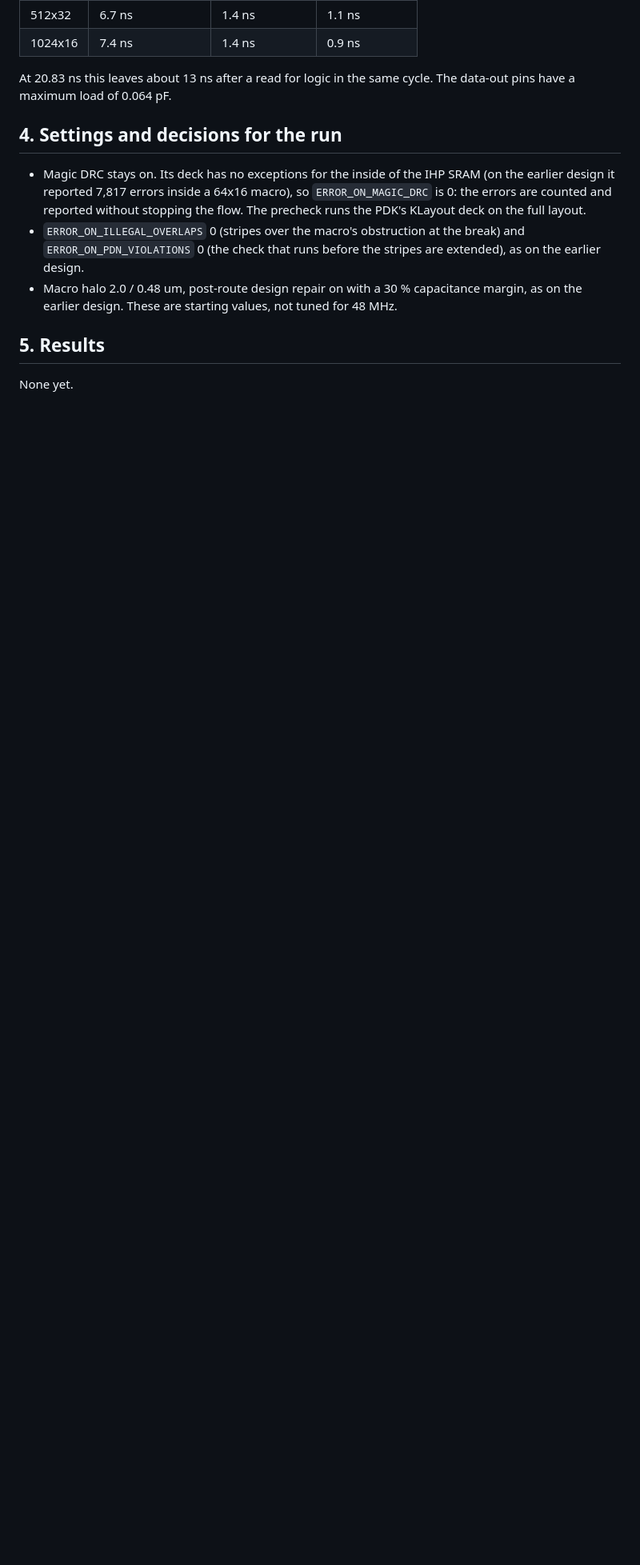
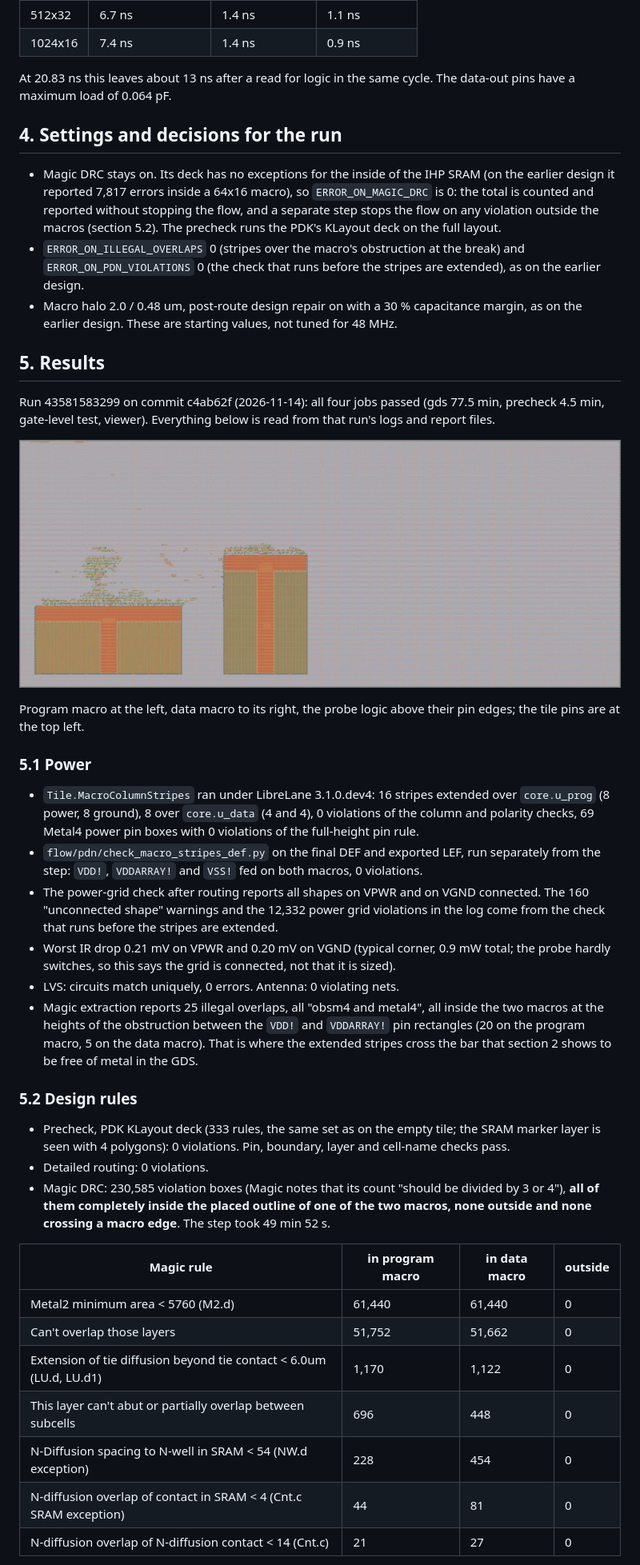
Before and after one commit to fonsResearch/rj6cr-8npx, a Markdown page: log/macro_probe.md, the part around one of its changes. Shown at 80% size. Rendered like a GitHub page; pictures changed too: log/fig/macro_probe_layout.png (added); blank space fills up the shorter version.

```diff
--- a/log/macro_probe.md
+++ b/log/macro_probe.md
@@ -60,8 +60,9 @@ maximum load of 0.064 pF.
 ## 4. Settings and decisions for the run
 
 - Magic DRC stays on. Its deck has no exceptions for the inside of the IHP SRAM (on the earlier design
-  it reported 7,817 errors inside a 64x16 macro), so `ERROR_ON_MAGIC_DRC` is 0: the errors are counted
-  and reported without stopping the flow. The precheck runs the PDK's KLayout deck on the full layout.
+  it reported 7,817 errors inside a 64x16 macro), so `ERROR_ON_MAGIC_DRC` is 0: the total is counted
+  and reported without stopping the flow, and a separate step stops the flow on any violation outside
+  the macros (section 5.2). The precheck runs the PDK's KLayout deck on the full layout.
 - `ERROR_ON_ILLEGAL_OVERLAPS` 0 (stripes over the macro's obstruction at the break) and
   `ERROR_ON_PDN_VIOLATIONS` 0 (the check that runs before the stripes are extended), as on the earlier
   design.
@@ -70,4 +71,48 @@ maximum load of 0.064 pF.
 
 ## 5. Results
 
-None yet.
+Run 43581583299 on commit c4ab62f (2026-11-14): all four jobs passed (gds 77.5 min, precheck 4.5 min,
+gate-level test, viewer). Everything below is read from that run's logs and report files.
+
+![Layout of the probe](fig/macro_probe_layout.png)
+
+Program macro at the left, data macro to its right, the probe logic above their pin edges; the tile
+pins are at the top left.
+
+### 5.1 Power
+
+- `Tile.MacroColumnStripes` ran under LibreLane 3.1.0.dev4: 16 stripes extended over `core.u_prog`
+  (8 power, 8 ground), 8 over `core.u_data` (4 and 4), 0 violations of the column and polarity
+  checks, 69 Metal4 power pin boxes with 0 violations of the full-height pin rule.
+- `flow/pdn/check_macro_stripes_def.py` on the final DEF and exported LEF, run separately from the
+  step: `VDD!`, `VDDARRAY!` and `VSS!` fed on both macros, 0 violations.
+- The power-grid check after routing reports all shapes on VPWR and on VGND connected. The 160
+  "unconnected shape" warnings and the 12,332 power grid violations in the log come from the check
+  that runs before the stripes are extended.
+- Worst IR drop 0.21 mV on VPWR and 0.20 mV on VGND (typical corner, 0.9 mW total; the probe hardly
+  switches, so this says the grid is connected, not that it is sized).
+- LVS: circuits match uniquely, 0 errors. Antenna: 0 violating nets.
+- Magic extraction reports 25 illegal overlaps, all "obsm4 and metal4", all inside the two macros
+  at the heights of the obstruction between the `VDD!` and `VDDARRAY!` pin rectangles (20 on the
+  program macro, 5 on the data macro). That is where the extended stripes cross the bar that
+  section 2 shows to be free of metal in the GDS.
+
+### 5.2 Design rules
+
+- Precheck, PDK KLayout deck (333 rules, the same set as on the empty tile; the SRAM marker layer is
+  seen with 4 polygons): 0 violations. Pin, boundary, layer and cell-name checks pass.
+- Detailed routing: 0 violations.
+- Magic DRC: 230,585 violation boxes (Magic notes that its count "should be divided by 3 or 4"),
+  **all of them completely inside the placed outline of one of the two macros, none outside and none
+  crossing a macro edge**. The step took 49 min 52 s.
+
+| Magic rule | in program macro | in data macro | outside |
+|---|---|---|---|
+| Metal2 minimum area < 5760 (M2.d) | 61,440 | 61,440 | 0 |
+| Can't overlap those layers | 51,752 | 51,662 | 0 |
+| Extension of tie diffusion beyond tie contact < 6.0um (LU.d, LU.d1) | 1,170 | 1,122 | 0 |
+| This layer can't abut or partially overlap between subcells | 696 | 448 | 0 |
+| N-Diffusion spacing to N-well in SRAM < 54 (NW.d exception) | 228 | 454 | 0 |
+| N-diffusion overlap of contact in SRAM < 4 (Cnt.c SRAM exception) | 44 | 81 | 0 |
+| N-diffusion overlap of N-diffusion contact < 14 (Cnt.c) | 21 | 27 | 0 |
+
```
Also changed, not shown: other parts of log/macro_probe.md (+43 -0 lines), 4 other files.
